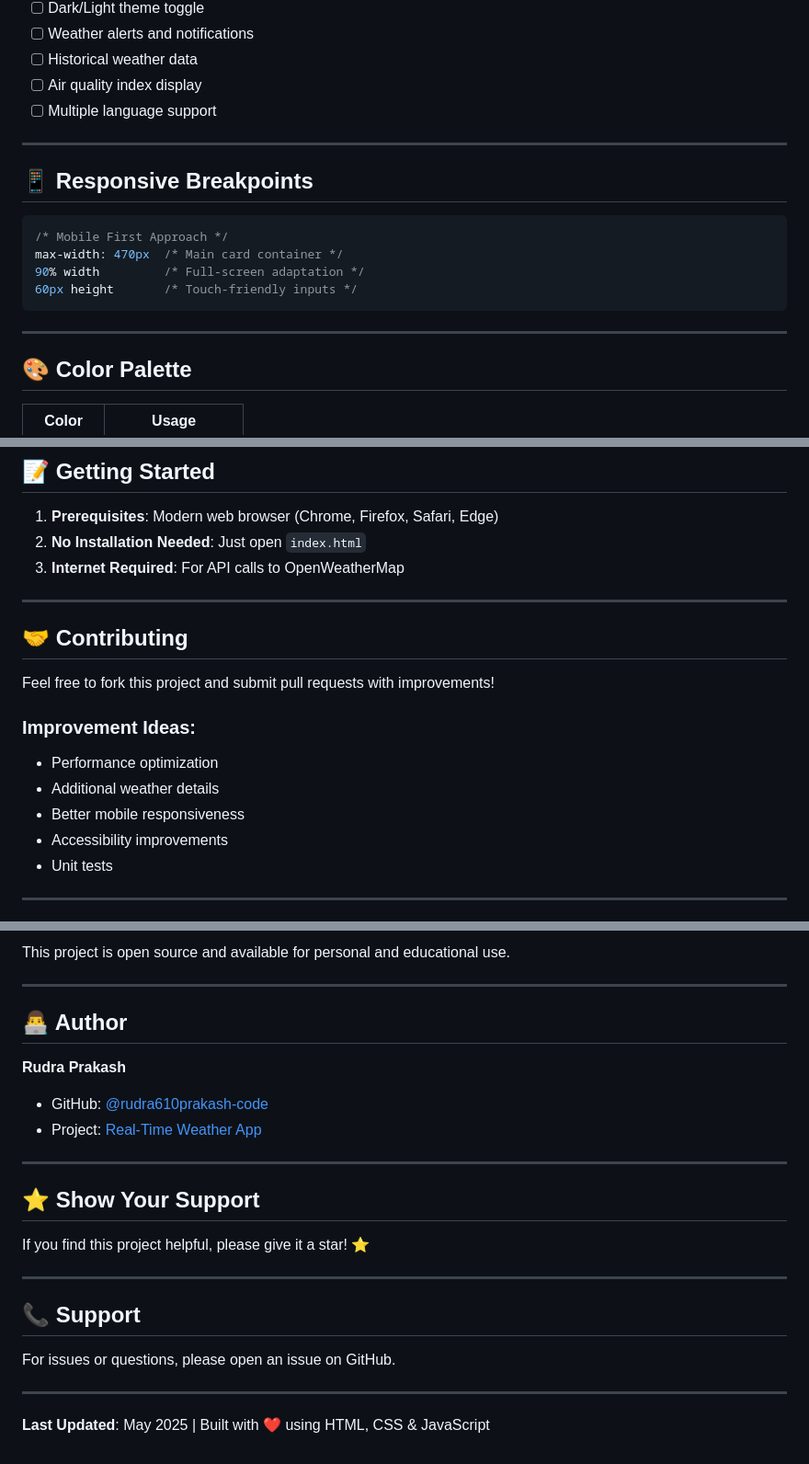
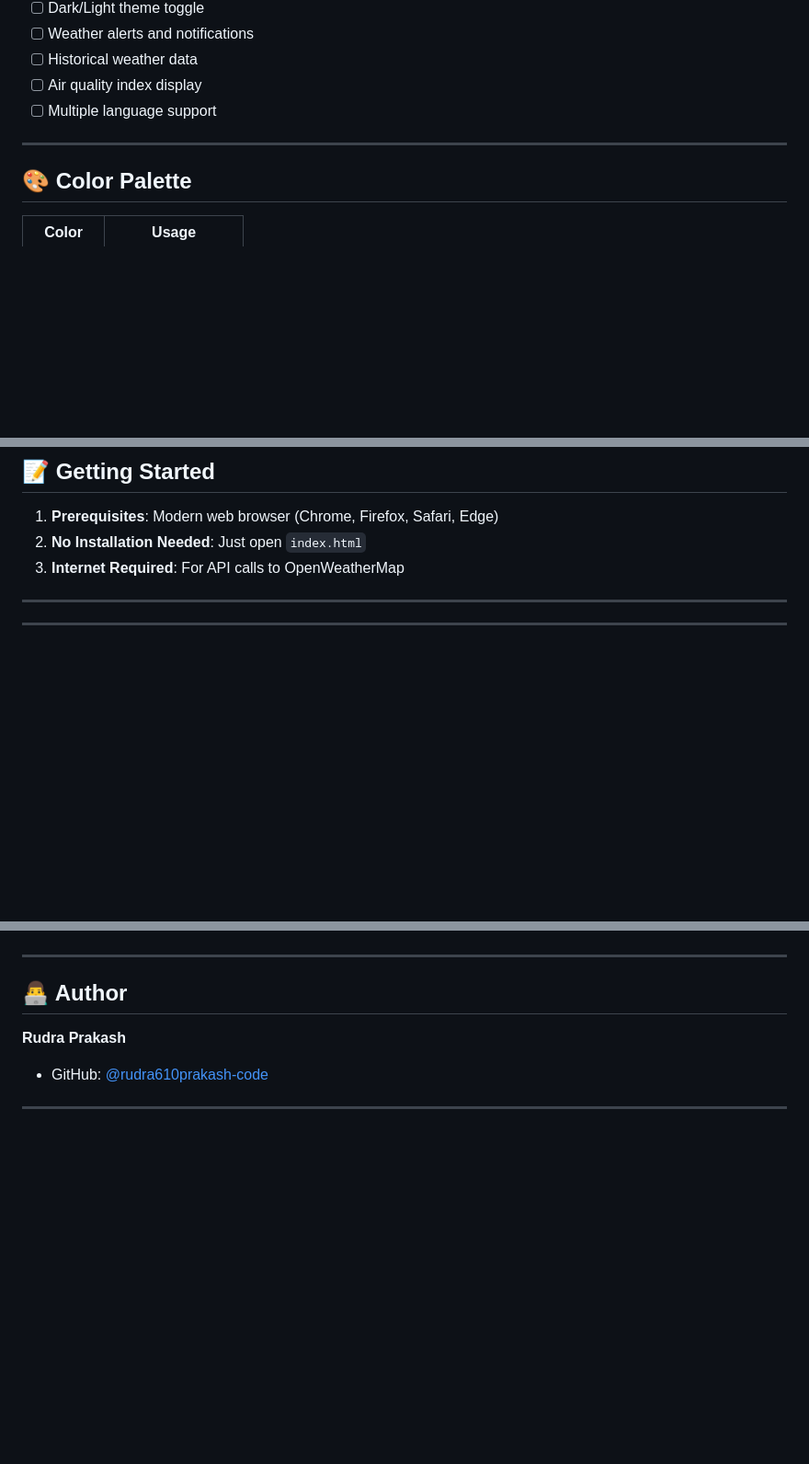
Before and after one commit to rudra610prakash-code/real-time-weather, a Markdown page: README.md, 3 parts joined by grey strips. Shown at 92% size. Drawn GitHub-style; blank space fills up the shorter version.

````diff
--- a/README.md
+++ b/README.md
@@ -234,16 +225,6 @@ if(data.weather[0].main == "Clouds"){
 
 ---
 
-## 📱 Responsive Breakpoints
-
-```css
-/* Mobile First Approach */
-max-width: 470px  /* Main card container */
-90% width         /* Full-screen adaptation */
-60px height       /* Touch-friendly inputs */
-```
-
----
 
 ## 🎨 Color Palette
 
@@ -266,16 +247,5 @@ max-width: 470px  /* Main card container */
 
 ---
 
-## 🤝 Contributing
-
-Feel free to fork this project and submit pull requests with improvements!
-
-### **Improvement Ideas**:
-- Performance optimization
-- Additional weather details
-- Better mobile responsiveness
-- Accessibility improvements
-- Unit tests
-
 ---
 
@@ -283,5 +254,5 @@ Feel free to fork this project and submit pull requests with improvements!
 
-This project is open source and available for personal and educational use.
+
 
 ---
 
@@ -289,20 +260,6 @@ This project is open source and available for personal and educational use.
 
 **Rudra Prakash**
 - GitHub: [@rudra610prakash-code](https://github.com/rudra610prakash-code)
-- Project: [Real-Time Weather App](https://github.com/rudra610prakash-code/real-time-weather)
+
 
 ---
-
-## ⭐ Show Your Support
-
-If you find this project helpful, please give it a star! ⭐
-
----
-
-## 📞 Support
-
-For issues or questions, please open an issue on GitHub.
-
----
-
-**Last Updated**: May 2025 | Built with ❤️ using HTML, CSS & JavaScript
````
Also changed, not shown: other parts of README.md (+3 -11 lines).
